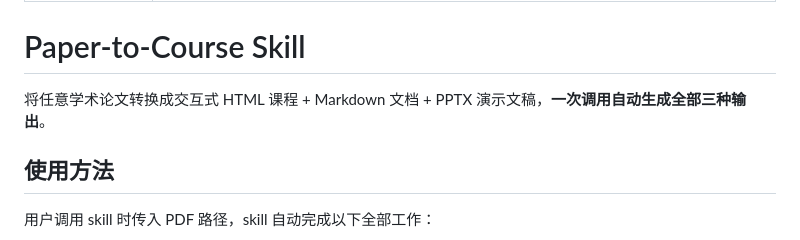
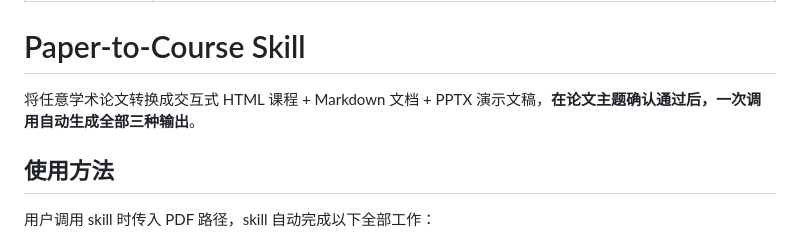
Before and after one commit to xashgg/paper-to-course, a Markdown page: SKILL.md, the part around the change. Drawn GitHub-style.

Commit message:
fix: update description in SKILL.md to clarify output generation process

```diff
--- a/SKILL.md
+++ b/SKILL.md
@@ -5,7 +5,7 @@ description: 将学术论文转换为交互式 HTML 课程 + Markdown 文档 + P
 
 # Paper-to-Course Skill
 
-将任意学术论文转换成交互式 HTML 课程 + Markdown 文档 + PPTX 演示文稿，**一次调用自动生成全部三种输出**。
+将任意学术论文转换成交互式 HTML 课程 + Markdown 文档 + PPTX 演示文稿，**在论文主题确认通过后，一次调用自动生成全部三种输出**。
 
 ## 使用方法
 
```
